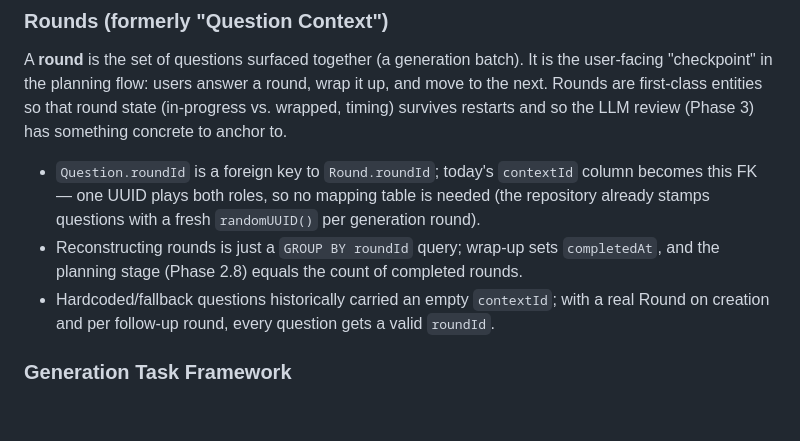
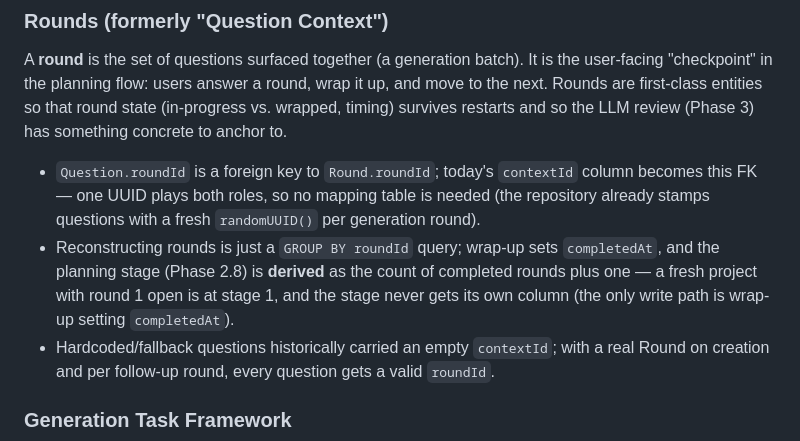
Before and after one commit to pforhan/alpha-thinker, a Markdown page: ENG-DESIGN.md, the part around the change. Rendered like a GitHub page; blank space fills up the shorter version.

```diff
--- a/ENG-DESIGN.md
+++ b/ENG-DESIGN.md
@@ -108,8 +108,10 @@ LLM review (Phase 3) has something concrete to anchor to.
   needed (the repository already stamps questions with a fresh `randomUUID()`
   per generation round).
 - Reconstructing rounds is just a `GROUP BY roundId` query; wrap-up sets
-  `completedAt`, and the planning stage (Phase 2.8) equals the count of
-  completed rounds.
+  `completedAt`, and the planning stage (Phase 2.8) is **derived** as the
+  count of completed rounds plus one — a fresh project with round 1 open is
+  at stage 1, and the stage never gets its own column (the only write path
+  is wrap-up setting `completedAt`).
 - Hardcoded/fallback questions historically carried an empty `contextId`; with
   a real Round on creation and per follow-up round, every question gets a
   valid `roundId`.
```
Also changed, not shown: IMPLEMENTATION-PLAN.md (+27 -3 lines), PRD.md (+2 -2 lines).
